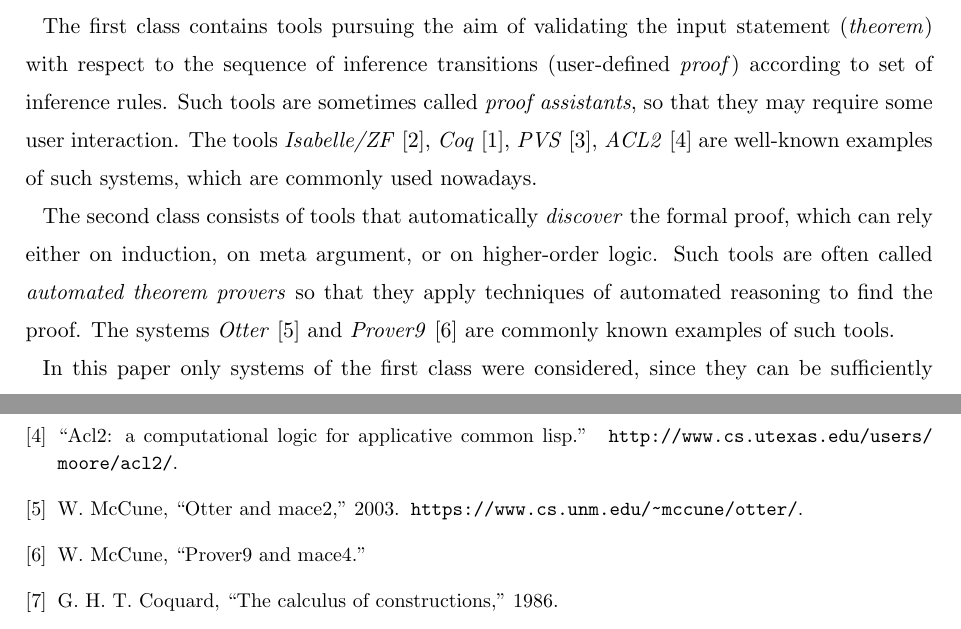
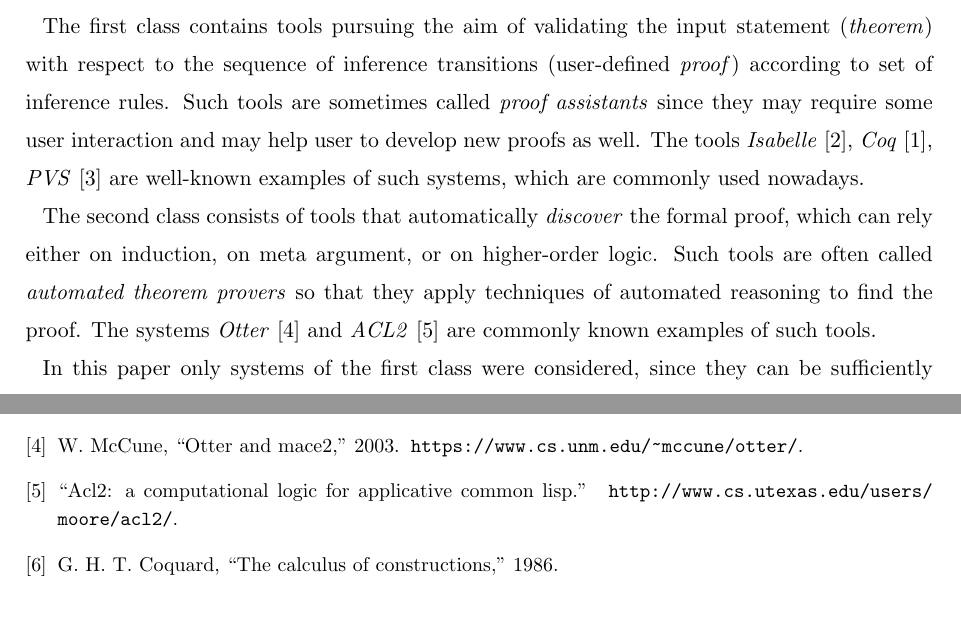
Before and after one commit to ajuszkowski/seminar_paper, a LaTeX thesis (cs-seminar.tex): two parts of pages 2 and 6 of 6, joined at a grey line, cut so that both start at the same text. Compiled offline with pdfLaTeX; a LaTeX package or settings file that is missing is left out.

Commit message:
Replace Prover9 with  Acl.

```diff
--- a/cs-seminar.tex
+++ b/cs-seminar.tex
@@ -41,9 +41,9 @@
 
 At present, a large number of tools have been developed to automate this process. Generally, these tools can be divided into two broad classes.
 
-The first class contains tools pursuing the aim of validating the input statement (\textit{theorem}) with respect to the sequence of inference transitions (user-defined \textit{proof}) according to set of inference rules. Such tools are sometimes called \textit{proof assistants}, so that they may require some user interaction. The tools \textit{Isabelle/ZF}~\cite{tool_Isabelle}, \textit{Coq}~\cite{tool_Coq}, \textit{PVS}~\cite{tool_Pvs}, \textit{ACL2}~\cite{tool_Acl} are well-known examples of such systems, which are commonly used nowadays.
+The first class contains tools pursuing the aim of validating the input statement (\textit{theorem}) with respect to the sequence of inference transitions (user-defined \textit{proof}) according to set of inference rules. Such tools are sometimes called \textit{proof assistants} since they may require some user interaction and may help user to develop new proofs as well. The tools \textit{Isabelle}~\cite{tool_Isabelle}, \textit{Coq}~\cite{tool_Coq}, \textit{PVS}~\cite{tool_Pvs} are well-known examples of such systems, which are commonly used nowadays.
 
-The second class consists of tools that automatically \textit{discover} the formal proof, which can rely either on induction, on meta argument, or on higher-order logic. Such tools are often called \textit{automated theorem provers} so that they apply techniques of automated reasoning to find the proof. The systems \textit{Otter}~\cite{tool_Otter} and \textit{Prover9}~\cite{tool_Prover9} are commonly known examples of such tools.
+The second class consists of tools that automatically \textit{discover} the formal proof, which can rely either on induction, on meta argument, or on higher-order logic. Such tools are often called \textit{automated theorem provers} so that they apply techniques of automated reasoning to find the proof. The systems \textit{Otter}~\cite{tool_Otter} and \textit{ACL2}~\cite{tool_Acl} are commonly known examples of such tools.
 
 In this paper only systems of the first class were considered, since they can be sufficiently applied in model checking and software verification.
 
```
